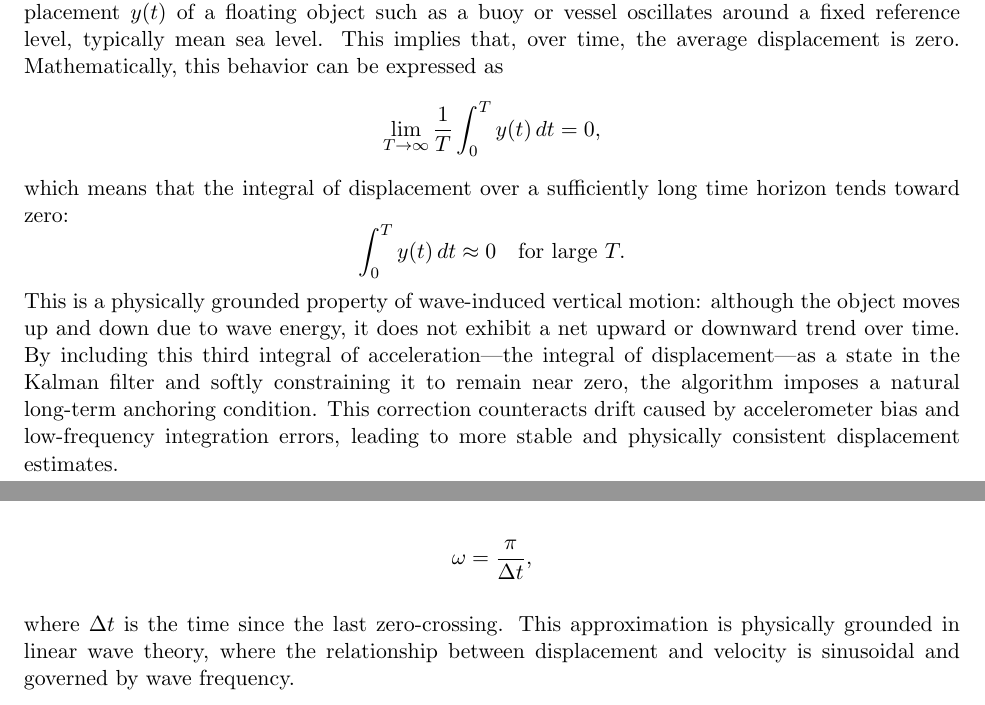
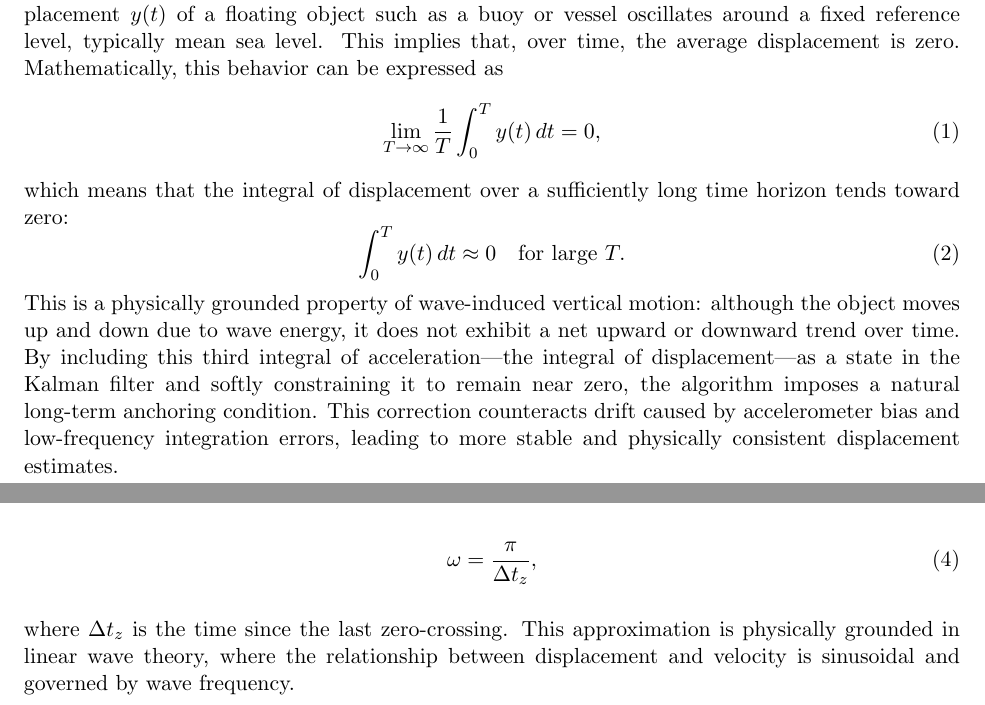
Before and after one commit to bareboat-necessities/bbn-wave-period-esp32, a LaTeX paper (bbn_wave_freq_m5atomS3/doc/heave_tracking_kalman.tex): two parts of pages 2 and 3 of 8, joined at a grey line, cut so that both start at the same text. Compiled offline with pdfLaTeX.

Commit message:
Update heave_tracking_kalman.tex

```diff
--- a/bbn_wave_freq_m5atomS3/doc/heave_tracking_kalman.tex
+++ b/bbn_wave_freq_m5atomS3/doc/heave_tracking_kalman.tex
@@ -47,13 +47,13 @@ a soft zero-crossing correction which respects the physics of the process.
 
 \paragraph{Physical Basis for Zero Integral of Displacement.}
 In ocean wave motion, the vertical displacement \( y(t) \) of a floating object such as a buoy or vessel oscillates around a fixed reference level, typically mean sea level. This implies that, over time, the average displacement is zero. Mathematically, this behavior can be expressed as
-\[
+\begin{equation}
 \lim_{T \to \infty} \frac{1}{T} \int_0^T y(t) \, dt = 0,
-\]
+\end{equation}
 which means that the integral of displacement over a sufficiently long time horizon tends toward zero:
-\[
+\begin{equation}
 \int_0^T y(t) \, dt \approx 0 \quad \text{for large } T.
-\]
+\end{equation}
 This is a physically grounded property of wave-induced vertical motion: although the object moves up and down due to wave energy, it does not exhibit a net upward or downward trend over time. By including this third integral of acceleration---the integral of displacement---as a state in the Kalman filter and softly constraining it to remain near zero, the algorithm imposes a natural long-term anchoring condition. This correction counteracts drift caused by accelerometer bias and low-frequency integration errors, leading to more stable and physically consistent displacement estimates.
 
 Including accelerometer bias as part of the state vector is critical for accurate and stable heave estimation. Even a small constant bias in the vertical acceleration signal, when integrated twice, causes displacement to drift unbounded over time. While using the third integral of acceleration (i.e., the integral of displacement) and enforcing it to be approximately zero helps suppress long-term drift, this alone is not enough. Without explicitly modeling the bias, the Kalman filter cannot attribute the drift to its true source. Instead, it misattributes the error to other states like velocity or displacement, leading to unrealistic estimates. By estimating bias directly, the filter can learn and compensate for it continuously, maintaining physical consistency and reducing long-term error.
@@ -71,11 +71,11 @@ v_{\text{corrected}} = \sqrt{v^2 + (\omega y)^2},
 
 where \( v \) is the current vertical velocity estimate, \( y \) is the current vertical displacement (heave), and \( \omega \) is the estimated angular frequency of the wave. The angular frequency is inferred from the timing between zero-crossings of acceleration, assuming the time interval corresponds to half a wave period. Specifically,
 
-\[
-\omega = \frac{\pi}{\Delta t},
-\]
+\begin{equation}
+\omega = \frac{\pi}{\Delta t_{z}},
+\end{equation}
 
-where \( \Delta t \) is the time since the last zero-crossing. This approximation is physically grounded in linear wave theory, where the relationship between displacement and velocity is sinusoidal and governed by wave frequency.
+where \( \Delta t_{z} \) is the time since the last zero-crossing. This approximation is physically grounded in linear wave theory, where the relationship between displacement and velocity is sinusoidal and governed by wave frequency.
 
 After estimating \( v_{\text{corrected}} \), the filter softly adjusts both \( y \) and \( v \) toward their corrected values using a configurable gain factor. The direction of velocity is preserved to maintain motion continuity. To ensure robustness, the correction is only applied if it passes a Mahalanobis distance check, verifying statistical consistency with the filter's uncertainty model. This correction mechanism reduces drift, maintains phase alignment with true wave motion, and supports long-term accuracy in the absence of absolute references.
 
```
Also changed, not shown: bbn_wave_freq_m5atomS3/doc/heave_tracking_kalman.tex (4 more changed lines).
